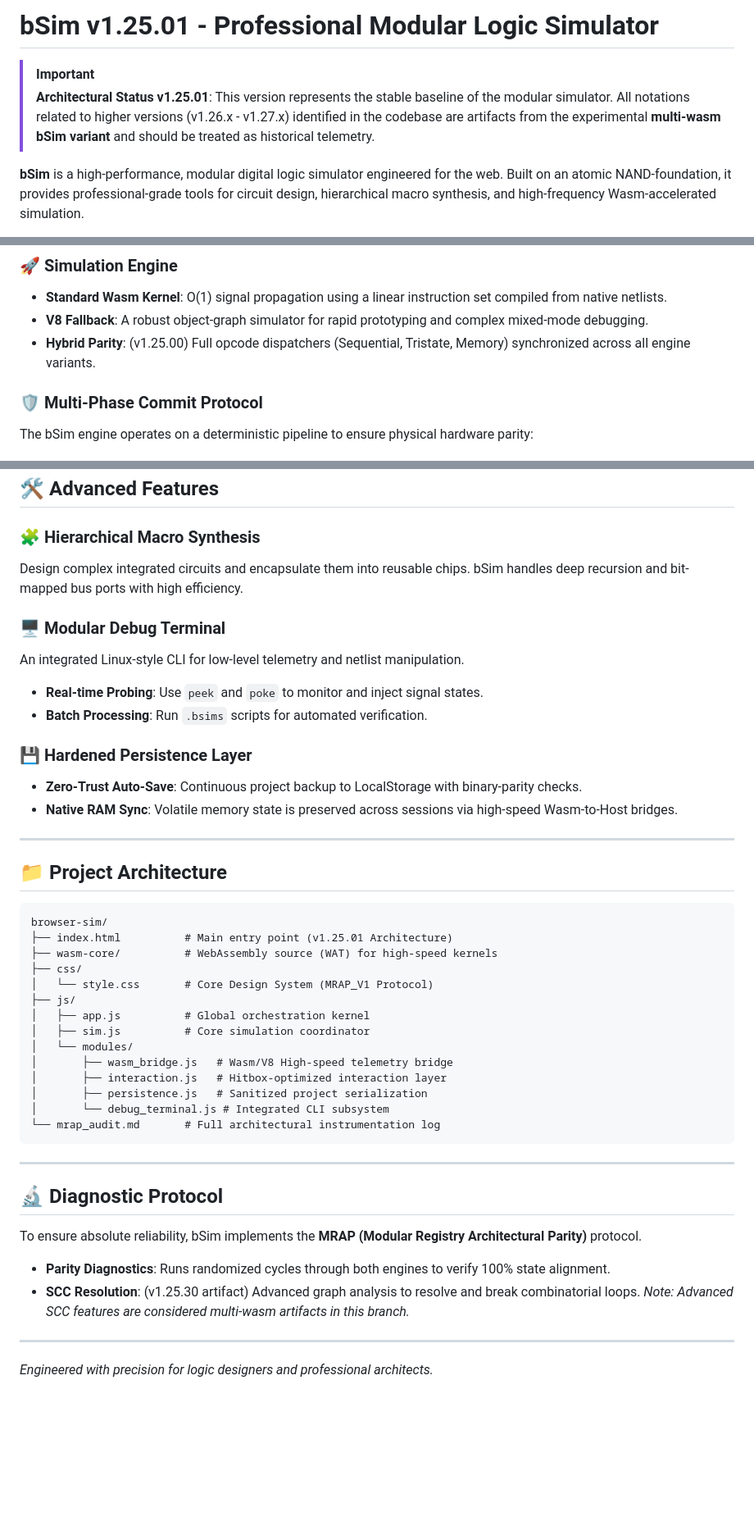
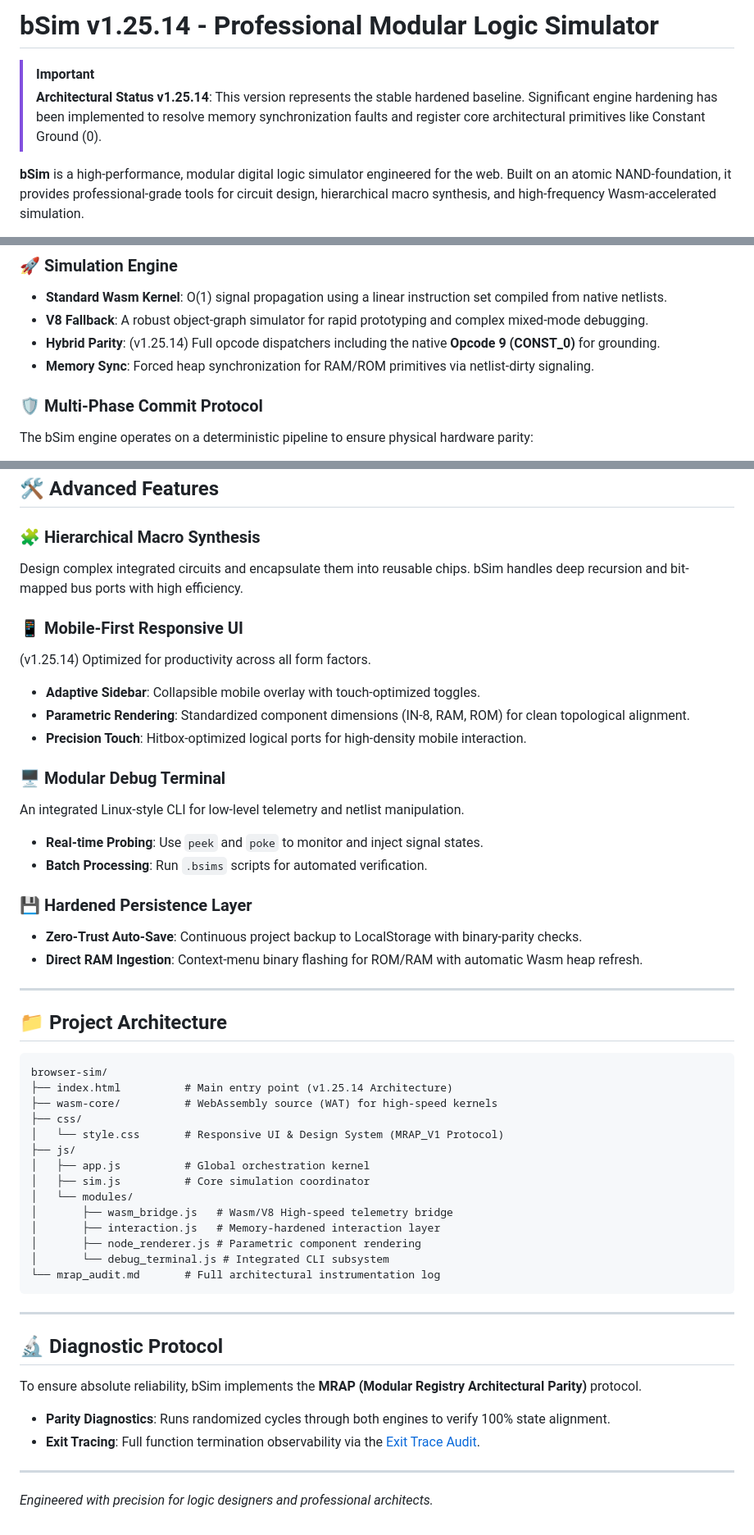
Before and after one commit to Chisight/bsim, a Markdown page: README.md, 3 parts joined by grey strips. Shown at 82% size. Rendered like a GitHub page; blank space fills up the shorter version.

Commit message:
chore: bump version to v1.25.14, implement engine hardening, add mobile-responsive UI, and update architectural documentation

````diff
--- a/README.md
+++ b/README.md
@@ -1,7 +1,7 @@
-# bSim v1.25.01 - Professional Modular Logic Simulator
+# bSim v1.25.14 - Professional Modular Logic Simulator
 
 > [!IMPORTANT]
-> **Architectural Status v1.25.01**: This version represents the stable baseline of the modular simulator. All notations related to higher versions (v1.26.x - v1.27.x) identified in the codebase are artifacts from the experimental **multi-wasm bSim variant** and should be treated as historical telemetry.
+> **Architectural Status v1.25.14**: This version represents the stable hardened baseline. Significant engine hardening has been implemented to resolve memory synchronization faults and register core architectural primitives like Constant Ground (0).
 
 **bSim** is a high-performance, modular digital logic simulator engineered for the web. Built on an atomic NAND-foundation, it provides professional-grade tools for circuit design, hierarchical macro synthesis, and high-frequency Wasm-accelerated simulation.
 
@@ -14,7 +14,8 @@ bSim's simulation kernel is a masterpiece of modern web engineering, utilizing a
 ### 🚀 Simulation Engine
 - **Standard Wasm Kernel**: O(1) signal propagation using a linear instruction set compiled from native netlists.
 - **V8 Fallback**: A robust object-graph simulator for rapid prototyping and complex mixed-mode debugging.
-- **Hybrid Parity**: (v1.25.00) Full opcode dispatchers (Sequential, Tristate, Memory) synchronized across all engine variants.
+- **Hybrid Parity**: (v1.25.14) Full opcode dispatchers including the native **Opcode 9 (CONST_0)** for grounding.
+- **Memory Sync**: Forced heap synchronization for RAM/ROM primitives via netlist-dirty signaling.
 
 ### 🛡️ Multi-Phase Commit Protocol
 The bSim engine operates on a deterministic pipeline to ensure physical hardware parity:
@@ -28,6 +29,12 @@ The bSim engine operates on a deterministic pipeline to ensure physical hardware
 ### 🧩 Hierarchical Macro Synthesis
 Design complex integrated circuits and encapsulate them into reusable chips. bSim handles deep recursion and bit-mapped bus ports with high efficiency.
 
+### 📱 Mobile-First Responsive UI
+(v1.25.14) Optimized for productivity across all form factors.
+- **Adaptive Sidebar**: Collapsible mobile overlay with touch-optimized toggles.
+- **Parametric Rendering**: Standardized component dimensions (IN-8, RAM, ROM) for clean topological alignment.
+- **Precision Touch**: Hitbox-optimized logical ports for high-density mobile interaction.
+
 ### 🖥️ Modular Debug Terminal
 An integrated Linux-style CLI for low-level telemetry and netlist manipulation.
 - **Real-time Probing**: Use `peek` and `poke` to monitor and inject signal states.
@@ -35,7 +42,7 @@ An integrated Linux-style CLI for low-level telemetry and netlist manipulation.
 
 ### 💾 Hardened Persistence Layer
 - **Zero-Trust Auto-Save**: Continuous project backup to LocalStorage with binary-parity checks.
-- **Native RAM Sync**: Volatile memory state is preserved across sessions via high-speed Wasm-to-Host bridges.
+- **Direct RAM Ingestion**: Context-menu binary flashing for ROM/RAM with automatic Wasm heap refresh.
 
 ---
 
@@ -43,17 +50,17 @@ An integrated Linux-style CLI for low-level telemetry and netlist manipulation.
 
 ```text
 browser-sim/
-├── index.html          # Main entry point (v1.25.01 Architecture)
+├── index.html          # Main entry point (v1.25.14 Architecture)
 ├── wasm-core/          # WebAssembly source (WAT) for high-speed kernels
 ├── css/
-│   └── style.css       # Core Design System (MRAP_V1 Protocol)
+│   └── style.css       # Responsive UI & Design System (MRAP_V1 Protocol)
 ├── js/
 │   ├── app.js          # Global orchestration kernel
 │   ├── sim.js          # Core simulation coordinator
 │   └── modules/
 │       ├── wasm_bridge.js   # Wasm/V8 High-speed telemetry bridge
-│       ├── interaction.js   # Hitbox-optimized interaction layer
-│       ├── persistence.js   # Sanitized project serialization
+│       ├── interaction.js   # Memory-hardened interaction layer
+│       ├── node_renderer.js # Parametric component rendering
 │       └── debug_terminal.js # Integrated CLI subsystem
 └── mrap_audit.md       # Full architectural instrumentation log
 ```
@@ -64,7 +71,7 @@ browser-sim/
 
 To ensure absolute reliability, bSim implements the **MRAP (Modular Registry Architectural Parity)** protocol.
 - **Parity Diagnostics**: Runs randomized cycles through both engines to verify 100% state alignment.
-- **SCC Resolution**: (v1.25.30 artifact) Advanced graph analysis to resolve and break combinatorial loops. *Note: Advanced SCC features are considered multi-wasm artifacts in this branch.*
+- **Exit Tracing**: Full function termination observability via the [Exit Trace Audit](file:///home/user/Documents/github/browser-sim/exit_trace_audit.md).
 
 ---
 
````
